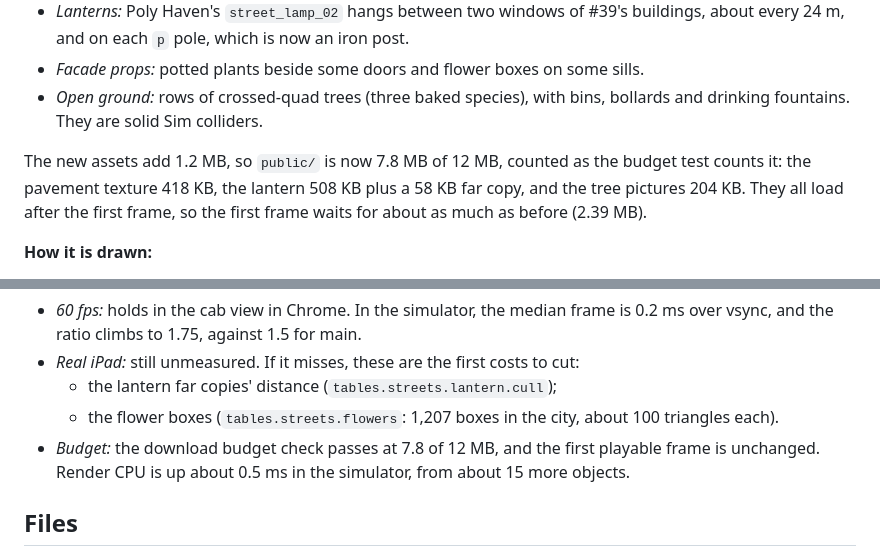
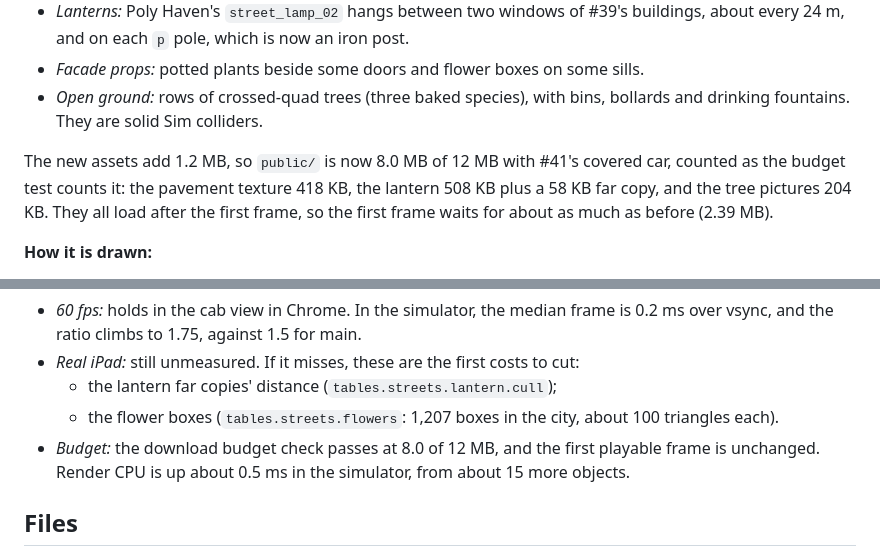
Before and after one commit to pancetta/truck-sim, a Markdown page: docs/perf/2026-10-baseline.md, 2 parts joined by grey strips. GitHub-like rendering.

Commit message:
docs: #40 budget figure on top of #41
Co-Authored-By: Claude Opus 5.5 <noreply@anthropic.com>

```diff
--- a/docs/perf/2026-10-baseline.md
+++ b/docs/perf/2026-10-baseline.md
@@ -660,7 +660,7 @@ The streets get pavements, lanterns, trees and small props (`src/streets.js`, nu
 - *Facade props:* potted plants beside some doors and flower boxes on some sills.
 - *Open ground:* rows of crossed-quad trees (three baked species), with bins, bollards and drinking fountains. They are solid Sim colliders.
 
-The new assets add 1.2 MB, so `public/` is now 7.8 MB of 12 MB, counted as the budget test counts it: the pavement texture 418 KB, the lantern 508 KB plus a 58 KB far copy, and the tree pictures 204 KB. They all load after the first frame, so the first frame waits for about as much as before (2.39 MB).
+The new assets add 1.2 MB, so `public/` is now 8.0 MB of 12 MB with #41's covered car, counted as the budget test counts it: the pavement texture 418 KB, the lantern 508 KB plus a 58 KB far copy, and the tree pictures 204 KB. They all load after the first frame, so the first frame waits for about as much as before (2.39 MB).
 
 **How it is drawn:**
 - *Pavements and kerbs:* two merged meshes, always drawn. The pavement uses the ground material's later-loading maps.
@@ -704,7 +704,7 @@ Load average 2–10, alternating runs:
 - *Real iPad:* still unmeasured. If it misses, these are the first costs to cut:
   - the lantern far copies' distance (`tables.streets.lantern.cull`);
   - the flower boxes (`tables.streets.flowers`: 1,207 boxes in the city, about 100 triangles each).
-- *Budget:* the download budget check passes at 7.8 of 12 MB, and the first playable frame is unchanged. Render CPU is up about 0.5 ms in the simulator, from about 15 more objects.
+- *Budget:* the download budget check passes at 8.0 of 12 MB, and the first playable frame is unchanged. Render CPU is up about 0.5 ms in the simulator, from about 15 more objects.
 
 ## Files
 
```
